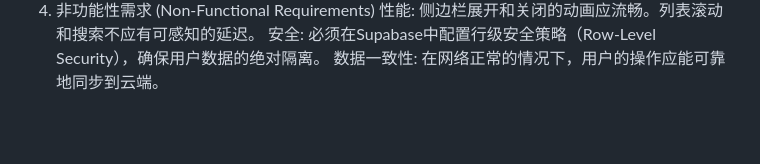
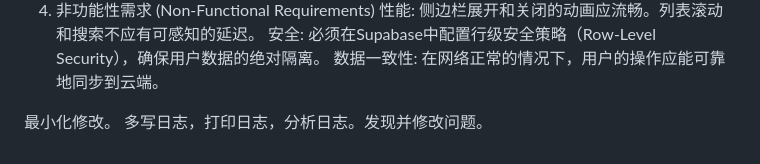
Before and after one commit to Wangshixiong/PromptCraft, a Markdown page: 需求内容.md, the part around the change. Rendered like a GitHub page; blank space fills up the shorter version.

```diff
--- a/需求内容.md
+++ b/需求内容.md
@@ -48,3 +48,6 @@ FR-5: 右键菜单快速添加
 性能: 侧边栏展开和关闭的动画应流畅。列表滚动和搜索不应有可感知的延迟。
 安全: 必须在Supabase中配置行级安全策略（Row-Level Security），确保用户数据的绝对隔离。
 数据一致性: 在网络正常的情况下，用户的操作应能可靠地同步到云端。
+
+最小化修改。
+多写日志，打印日志，分析日志。发现并修改问题。
```
